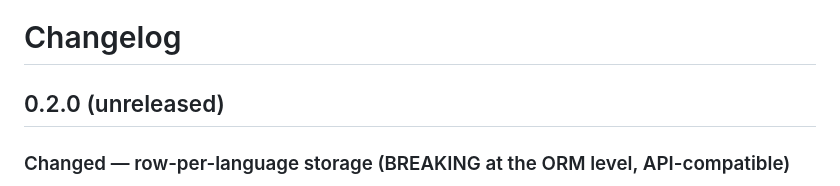
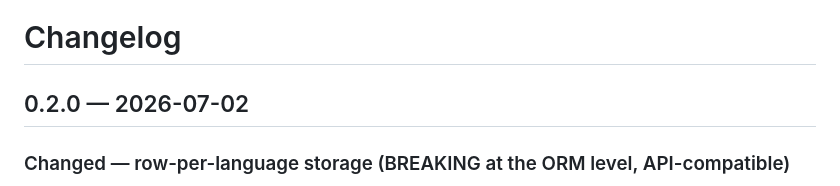
Before and after one commit to usestapel/stapel-translate, a Markdown page: CHANGELOG.md, the part around the change. Rendered like a GitHub page.

Commit message:
release: 0.2.0
Co-Authored-By: Claude Fable 5 <noreply@anthropic.com>

```diff
--- a/CHANGELOG.md
+++ b/CHANGELOG.md
@@ -1,6 +1,6 @@
 # Changelog
 
-## 0.2.0 (unreleased)
+## 0.2.0 — 2026-07-02
 
 ### Changed — row-per-language storage (BREAKING at the ORM level, API-compatible)
 
```
